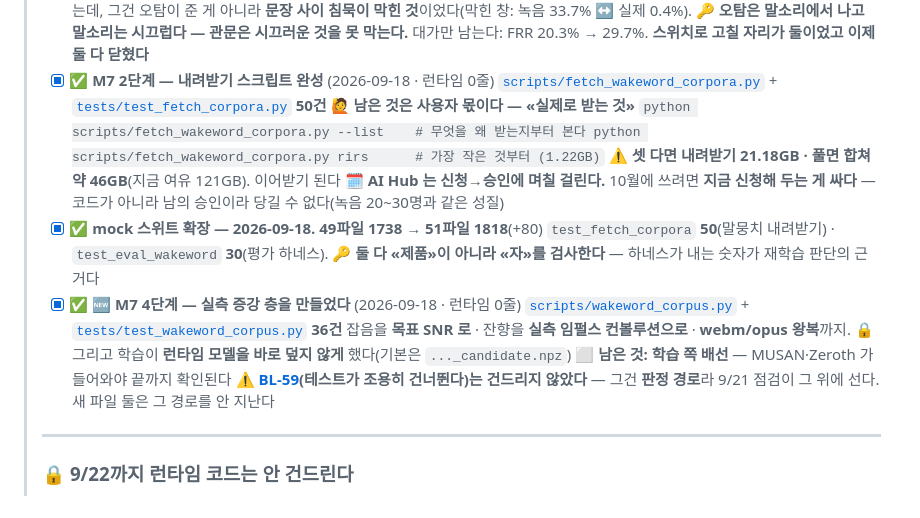
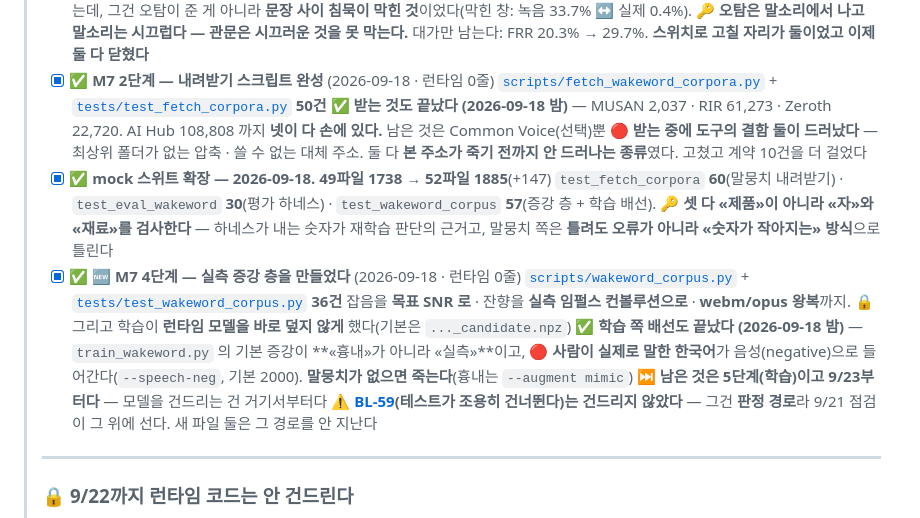
Before and after one commit to 2026-capstone-design-BOB/capstone-design, a Markdown page: docs/TASKS.md, the part around the change. Drawn GitHub-style.

Commit message:
docs(tasks): 말뭉치 입고와 학습 배선을 체크리스트에 반영한다
M7 2단계의 «남은 것은 사용자 몫 — 실제로 받는 것»이 닫혔다(넷 다 손에 있다).
M7 4단계의 «남은 것: 학습 쪽 배선»도 닫혔다. 남은 것은 5단계(학습)이고 9/23부터다.
mock 숫자를 51파일 1818 -> 52파일 1885 로 맞춘다.

Co-Authored-By: Claude Opus 5 (1M context) <noreply@anthropic.com>

````diff
--- a/docs/TASKS.md
+++ b/docs/TASKS.md
@@ -145,22 +145,24 @@
 >       대가만 남는다: FRR 20.3% → 29.7%. **스위치로 고칠 자리가 둘이었고 이제 둘 다 닫혔다**
 > - [x] ✅ **M7 2단계 — 내려받기 스크립트 완성** (2026-09-18 · 런타임 0줄)
 >       [`scripts/fetch_wakeword_corpora.py`](../scripts/fetch_wakeword_corpora.py) + [`tests/test_fetch_corpora.py`](../tests/test_fetch_corpora.py) **50건**
->       🙋 **남은 것은 사용자 몫이다 — «실제로 받는 것»**
->       ```
->       python scripts/fetch_wakeword_corpora.py --list    # 무엇을 왜 받는지부터 본다
->       python scripts/fetch_wakeword_corpora.py rirs      # 가장 작은 것부터 (1.22GB)
->       ```
->       ⚠️ **셋 다면 내려받기 21.18GB · 풀면 합쳐 약 46GB**(지금 여유 121GB). 이어받기 된다
->       🗓️ **AI Hub 는 신청→승인에 며칠 걸린다.** 10월에 쓰려면 **지금 신청해 두는 게 싸다** — 코드가 아니라 남의 승인이라 당길 수 없다(녹음 20~30명과 같은 성질)
-> - [x] ✅ **mock 스위트 확장 — 2026-09-18. 49파일 1738 → 51파일 1818**(+80)
->       `test_fetch_corpora` **50**(말뭉치 내려받기) · `test_eval_wakeword` **30**(평가 하네스).
->       🔑 **둘 다 «제품»이 아니라 «자»를 검사한다** — 하네스가 내는 숫자가 재학습 판단의 근거다
+>       ✅ **받는 것도 끝났다 (2026-09-18 밤)** — MUSAN 2,037 · RIR 61,273 · Zeroth 22,720.
+>       AI Hub 108,808 까지 **넷이 다 손에 있다.** 남은 것은 Common Voice(선택)뿐
+>       🔴 **받는 중에 도구의 결함 둘이 드러났다** — 최상위 폴더가 없는 압축 · 쓸 수 없는 대체 주소.
+>       둘 다 **본 주소가 죽기 전까지 안 드러나는 종류**였다. 고쳤고 계약 10건을 더 걸었다
+> - [x] ✅ **mock 스위트 확장 — 2026-09-18. 49파일 1738 → 52파일 1885**(+147)
+>       `test_fetch_corpora` **60**(말뭉치 내려받기) · `test_eval_wakeword` **30**(평가 하네스) ·
+>       `test_wakeword_corpus` **57**(증강 층 + 학습 배선).
+>       🔑 **셋 다 «제품»이 아니라 «자»와 «재료»를 검사한다** — 하네스가 내는 숫자가 재학습 판단의
+>       근거고, 말뭉치 쪽은 **틀려도 오류가 아니라 «숫자가 작아지는» 방식**으로 틀린다
 > - [x] ✅ 🆕 **M7 4단계 — 실측 증강 층을 만들었다** (2026-09-18 · 런타임 0줄)
 >       [`scripts/wakeword_corpus.py`](../scripts/wakeword_corpus.py) +
 >       [`tests/test_wakeword_corpus.py`](../tests/test_wakeword_corpus.py) **36건**
 >       잡음을 **목표 SNR 로** · 잔향을 **실측 임펄스 컨볼루션으로** · **webm/opus 왕복**까지.
 >       🔒 그리고 학습이 **런타임 모델을 바로 덮지 않게** 했다(기본은 `..._candidate.npz`)
->       ⬜ **남은 것: 학습 쪽 배선** — MUSAN·Zeroth 가 들어와야 끝까지 확인된다
+>       ✅ **학습 쪽 배선도 끝났다 (2026-09-18 밤)** — `train_wakeword.py` 의 기본 증강이
+>       **«흉내»가 아니라 «실측»**이고, 🔴 **사람이 실제로 말한 한국어**가 음성(negative)으로
+>       들어간다(`--speech-neg`, 기본 2000). **말뭉치가 없으면 죽는다**(흉내는 `--augment mimic`)
+>       ⏭️ **남은 것은 5단계(학습)이고 9/23부터다** — 모델을 건드리는 건 거기서부터다
 >       ⚠️ **[BL-59](BACKLOG.md)(테스트가 조용히 건너뛴다)는 건드리지 않았다** —
 >       그건 **판정 경로**라 9/21 점검이 그 위에 선다. 새 파일 둘은 그 경로를 안 지난다
 >
````
